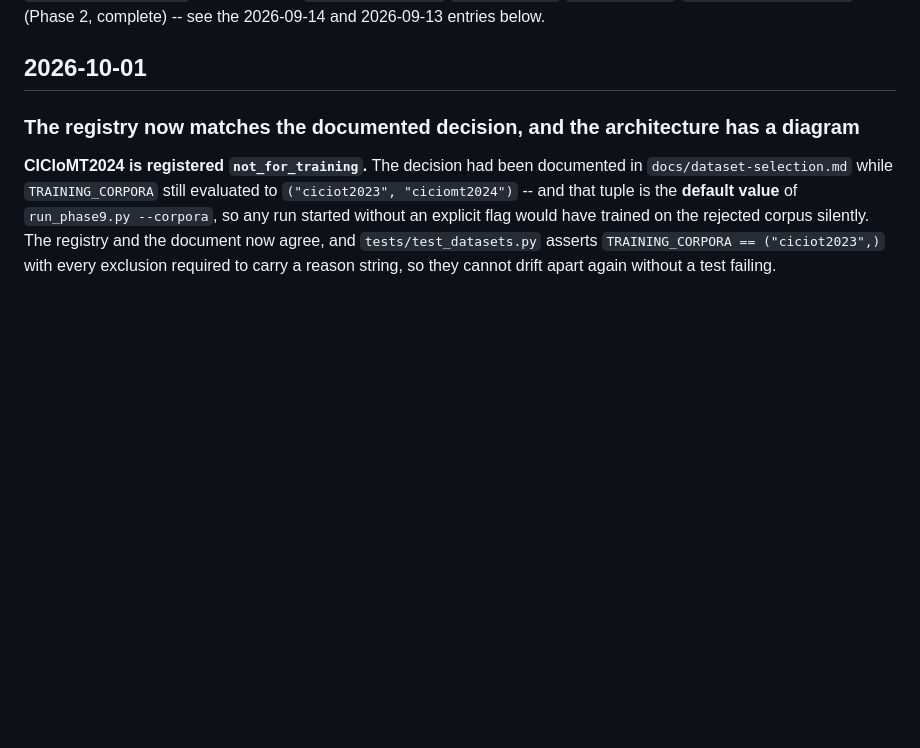
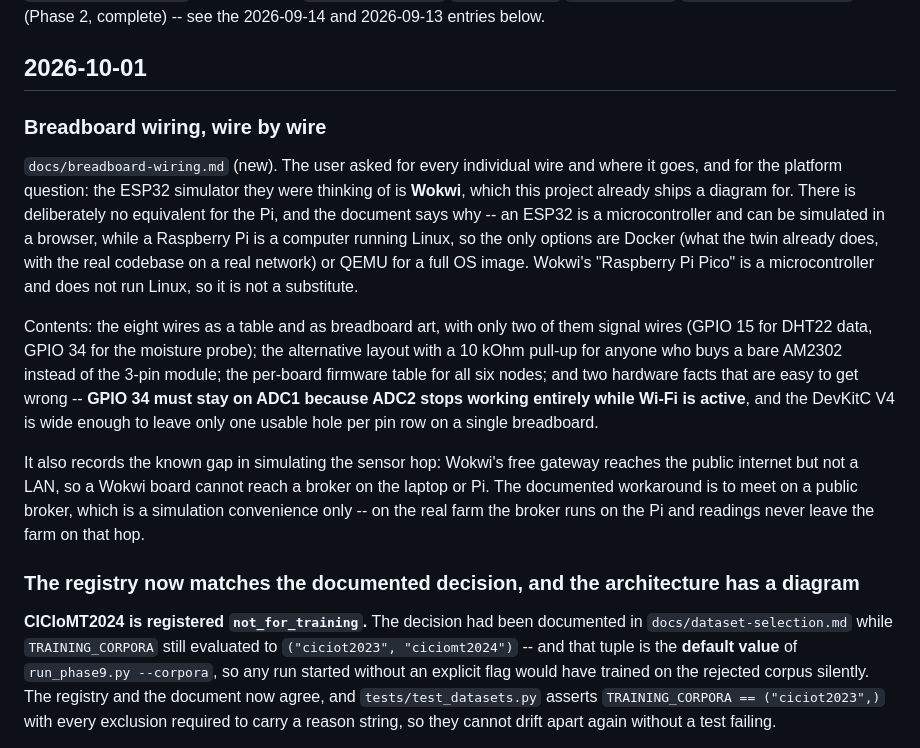
Before and after one commit to AryanAgarwal1251/ascon_smart_agri, a Markdown page: CHANGELOG.md, the part around the change. GitHub-like rendering; blank space fills up the shorter version.

```diff
--- a/CHANGELOG.md
+++ b/CHANGELOG.md
@@ -34,6 +34,28 @@ are the Ascon-AEAD128 crypto core (`crypto/ascon_aead.py`), implemented ahead of
 -- see the 2026-09-14 and 2026-09-13 entries below.
 
 ## 2026-10-01
+
+### Breadboard wiring, wire by wire
+
+`docs/breadboard-wiring.md` (new). The user asked for every individual wire and where it goes,
+and for the platform question: the ESP32 simulator they were thinking of is **Wokwi**, which
+this project already ships a diagram for. There is deliberately no equivalent for the Pi, and
+the document says why -- an ESP32 is a microcontroller and can be simulated in a browser, while
+a Raspberry Pi is a computer running Linux, so the only options are Docker (what the twin
+already does, with the real codebase on a real network) or QEMU for a full OS image. Wokwi's
+"Raspberry Pi Pico" is a microcontroller and does not run Linux, so it is not a substitute.
+
+Contents: the eight wires as a table and as breadboard art, with only two of them signal wires
+(GPIO 15 for DHT22 data, GPIO 34 for the moisture probe); the alternative layout with a 10 kOhm
+pull-up for anyone who buys a bare AM2302 instead of the 3-pin module; the per-board firmware
+table for all six nodes; and two hardware facts that are easy to get wrong -- **GPIO 34 must
+stay on ADC1 because ADC2 stops working entirely while Wi-Fi is active**, and the DevKitC V4 is
+wide enough to leave only one usable hole per pin row on a single breadboard.
+
+It also records the known gap in simulating the sensor hop: Wokwi's free gateway reaches the
+public internet but not a LAN, so a Wokwi board cannot reach a broker on the laptop or Pi. The
+documented workaround is to meet on a public broker, which is a simulation convenience only --
+on the real farm the broker runs on the Pi and readings never leave the farm on that hop.
 
 ### The registry now matches the documented decision, and the architecture has a diagram
 
```
Also changed, not shown: docs/breadboard-wiring.md (added, +210 -0 lines).
